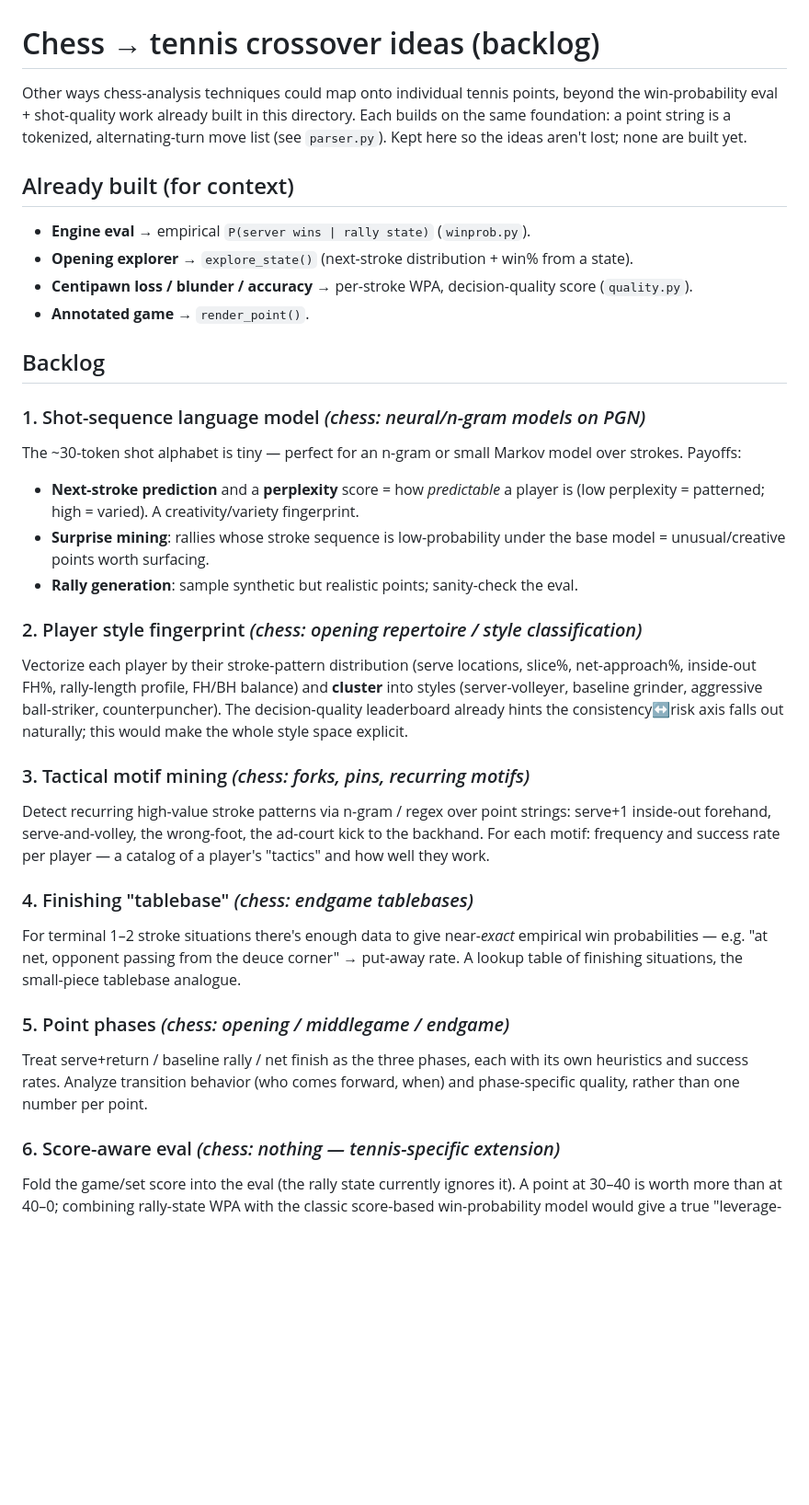
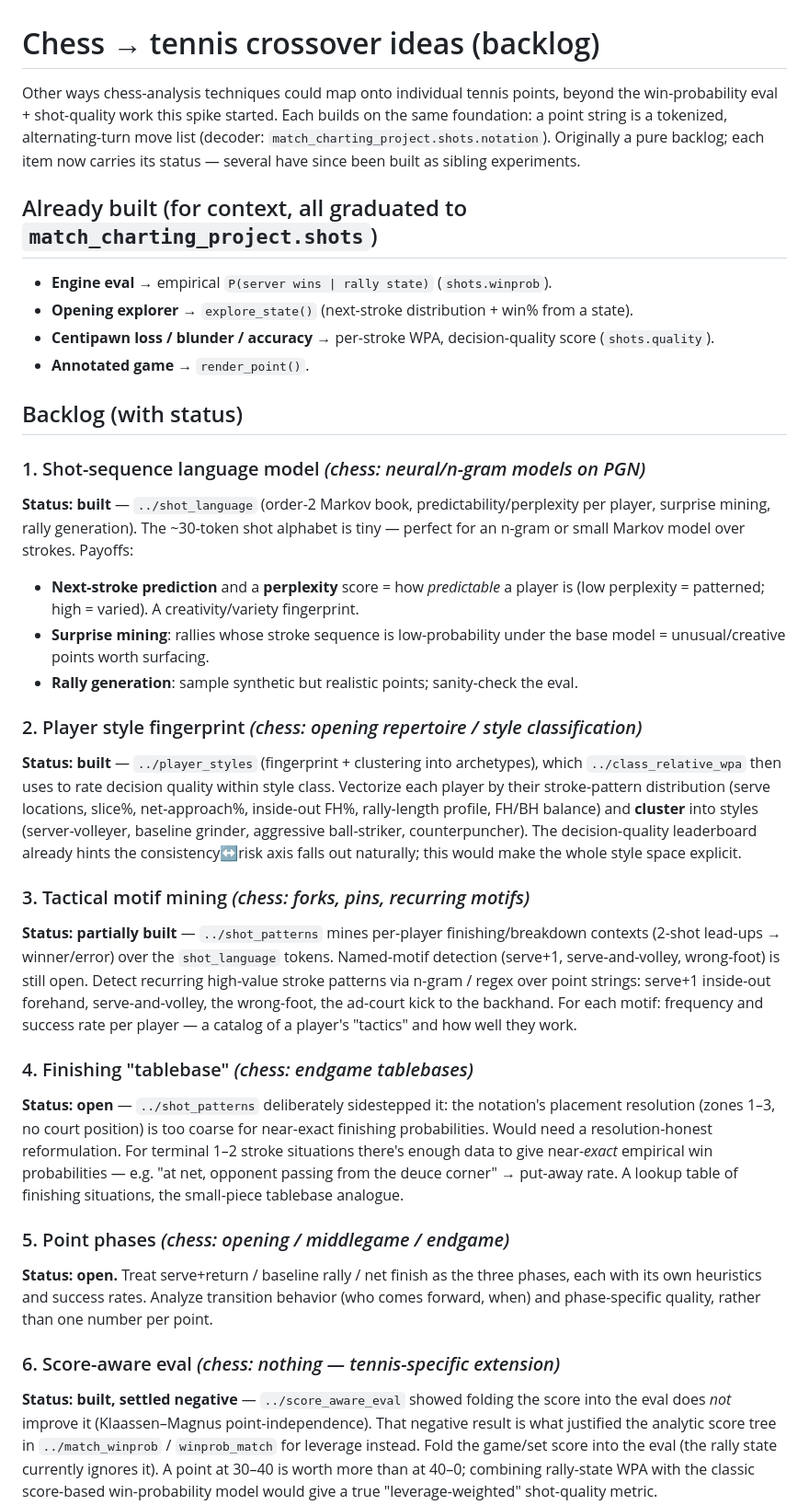
Before and after one commit to AnthonyBurre/love-all, a Markdown page: experiments/chess_point_analysis/CROSSOVER_IDEAS.md, the part around the change. Shown at 92% size. Drawn GitHub-style; blank space fills up the shorter version.

```diff
--- a/experiments/chess_point_analysis/CROSSOVER_IDEAS.md
+++ b/experiments/chess_point_analysis/CROSSOVER_IDEAS.md
@@ -1,19 +1,22 @@
 # Chess → tennis crossover ideas (backlog)
 
 Other ways chess-analysis techniques could map onto individual tennis points, beyond
-the win-probability eval + shot-quality work already built in this directory. Each
-builds on the same foundation: a point string is a tokenized, alternating-turn move
-list (see `parser.py`). Kept here so the ideas aren't lost; none are built yet.
+the win-probability eval + shot-quality work this spike started. Each builds on the
+same foundation: a point string is a tokenized, alternating-turn move list (decoder:
+`match_charting_project.shots.notation`). Originally a pure backlog; each item now
+carries its status — several have since been built as sibling experiments.
 
-## Already built (for context)
-- **Engine eval** → empirical `P(server wins | rally state)` (`winprob.py`).
+## Already built (for context, all graduated to `match_charting_project.shots`)
+- **Engine eval** → empirical `P(server wins | rally state)` (`shots.winprob`).
 - **Opening explorer** → `explore_state()` (next-stroke distribution + win% from a state).
-- **Centipawn loss / blunder / accuracy** → per-stroke WPA, decision-quality score (`quality.py`).
+- **Centipawn loss / blunder / accuracy** → per-stroke WPA, decision-quality score (`shots.quality`).
 - **Annotated game** → `render_point()`.
 
-## Backlog
+## Backlog (with status)
 
 ### 1. Shot-sequence language model  *(chess: neural/n-gram models on PGN)*
+**Status: built** — `../shot_language` (order-2 Markov book, predictability/perplexity
+per player, surprise mining, rally generation).
 The ~30-token shot alphabet is tiny — perfect for an n-gram or small Markov model over
 strokes. Payoffs:
 - **Next-stroke prediction** and a **perplexity** score = how *predictable* a player is
@@ -23,6 +26,8 @@ strokes. Payoffs:
 - **Rally generation**: sample synthetic but realistic points; sanity-check the eval.
 
 ### 2. Player style fingerprint  *(chess: opening repertoire / style classification)*
+**Status: built** — `../player_styles` (fingerprint + clustering into archetypes), which
+`../class_relative_wpa` then uses to rate decision quality within style class.
 Vectorize each player by their stroke-pattern distribution (serve locations, slice%,
 net-approach%, inside-out FH%, rally-length profile, FH/BH balance) and **cluster** into
 styles (server-volleyer, baseline grinder, aggressive ball-striker, counterpuncher).
@@ -30,22 +35,33 @@ The decision-quality leaderboard already hints the consistency↔risk axis falls
 naturally; this would make the whole style space explicit.
 
 ### 3. Tactical motif mining  *(chess: forks, pins, recurring motifs)*
+**Status: partially built** — `../shot_patterns` mines per-player finishing/breakdown
+contexts (2-shot lead-ups → winner/error) over the `shot_language` tokens. Named-motif
+detection (serve+1, serve-and-volley, wrong-foot) is still open.
 Detect recurring high-value stroke patterns via n-gram / regex over point strings:
 serve+1 inside-out forehand, serve-and-volley, the wrong-foot, the ad-court kick to the
 backhand. For each motif: frequency and success rate per player — a catalog of a
 player's "tactics" and how well they work.
 
 ### 4. Finishing "tablebase"  *(chess: endgame tablebases)*
+**Status: open** — `../shot_patterns` deliberately sidestepped it: the notation's
+placement resolution (zones 1–3, no court position) is too coarse for near-exact
+finishing probabilities. Would need a resolution-honest reformulation.
 For terminal 1–2 stroke situations there's enough data to give near-*exact* empirical
 win probabilities — e.g. "at net, opponent passing from the deuce corner" → put-away
 rate. A lookup table of finishing situations, the small-piece tablebase analogue.
 
 ### 5. Point phases  *(chess: opening / middlegame / endgame)*
+**Status: open.**
 Treat serve+return / baseline rally / net finish as the three phases, each with its own
 heuristics and success rates. Analyze transition behavior (who comes forward, when) and
 phase-specific quality, rather than one number per point.
 
 ### 6. Score-aware eval  *(chess: nothing — tennis-specific extension)*
+**Status: built, settled negative** — `../score_aware_eval` showed folding the score into
+the eval does *not* improve it (Klaassen–Magnus point-independence). That negative result
+is what justified the analytic score tree in `../match_winprob` / `winprob_match` for
+leverage instead.
 Fold the game/set score into the eval (the rally state currently ignores it). A point at
 30–40 is worth more than at 40–0; combining rally-state WPA with the classic score-based
 win-probability model would give a true "leverage-weighted" shot-quality metric.
```
Also changed, not shown: experiments/chess_point_analysis/README.md (+29 -19 lines).
